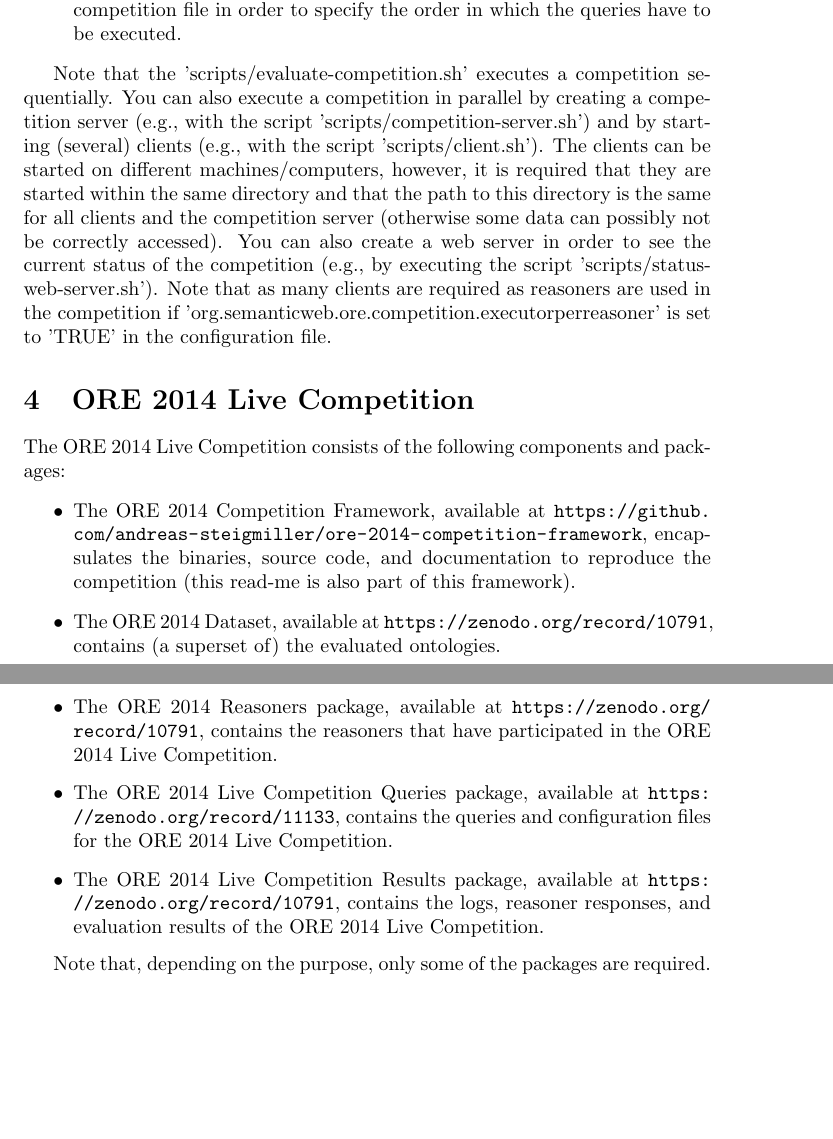
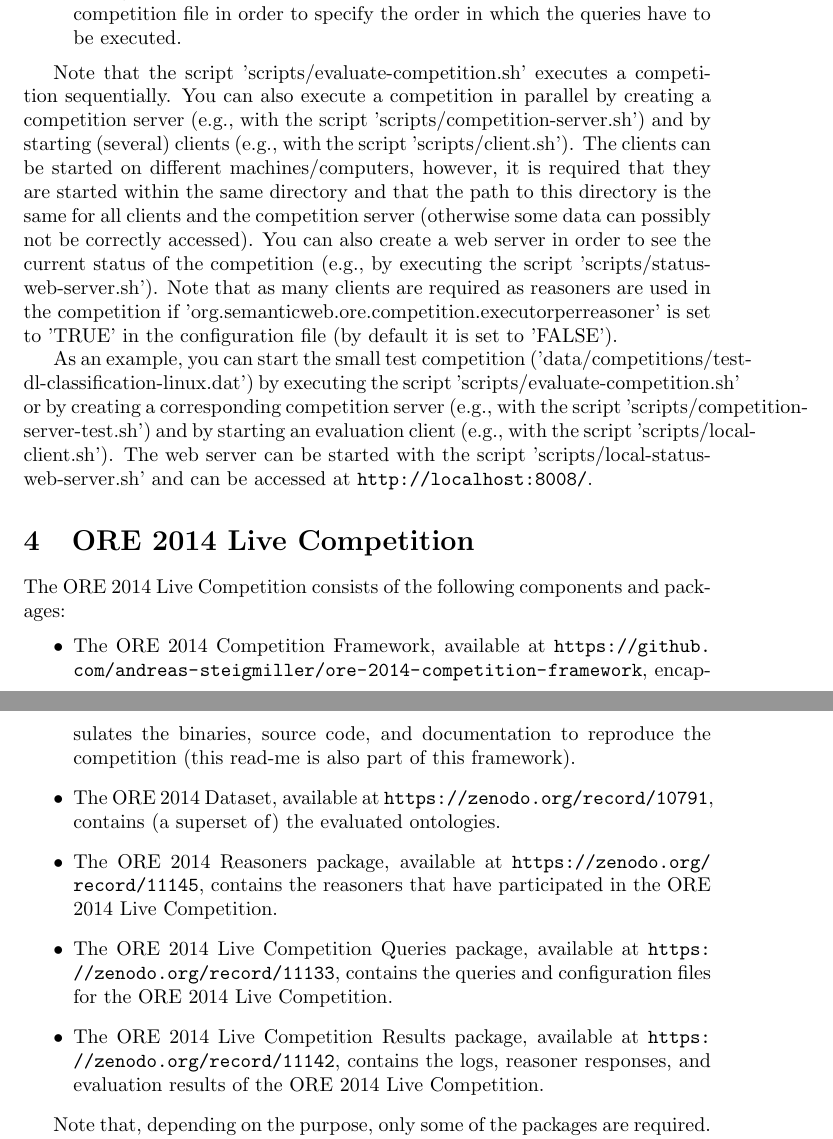
Before and after one commit to andreas-steigmiller/ore-competition-framework, a LaTeX document (doc/README.tex): two parts of pages 4 and 5 of 8, joined at a grey line, cut so that both start at the same text, the shorter picture padded with empty space. Compiled offline with pdfLaTeX.

Commit message:
minor documentation updates

```diff
--- a/doc/README.tex
+++ b/doc/README.tex
@@ -124,11 +124,14 @@
 \end{enumerate}
 
 
-Note that the 'scripts/evaluate-competition.sh' executes a competition sequentially.
+Note that the script 'scripts/evaluate-competition.sh' executes a competition sequentially.
 You can also execute a competition in parallel by creating a competition server (e.g., with the script 'scripts/competition-server.sh') and by starting (several) clients (e.g., with the script 'scripts/client.sh').
 The clients can be started on different machines/computers, however, it is required that they are started within the same directory and that the path to this directory is the same for all clients and the competition server (otherwise some data can possibly not be correctly accessed).
 You can also create a web server in order to see the current status of the competition (e.g., by executing the script 'scripts/status-web-server.sh').
-Note that as many clients are required as reasoners are used in the competition if 'org.semanticweb.ore.competition.executorperreasoner' is set to 'TRUE' in the configuration file.
+Note that as many clients are required as reasoners are used in the competition if 'org.semanticweb.ore.competition.executorperreasoner' is set to 'TRUE' in the configuration file (by default it is set to 'FALSE').
+
+As an example, you can start the small test competition ('data/competitions/test-dl-classification-linux.dat') by executing the script 'scripts/evaluate-competition.sh' or by creating a corresponding competition server (e.g., with the script 'scripts/competition-server-test.sh') and by starting an evaluation client (e.g., with the script 'scripts/local-client.sh').
+The web server can be started with the script 'scripts/local-status-web-server.sh' and can be accessed at \url{http://localhost:8008/}.
 
 
 \section{ORE 2014 Live Competition}
@@ -138,9 +141,9 @@
 \begin{itemize}
 \item The ORE 2014 Competition Framework, available at \url{https://github.com/andreas-steigmiller/ore-2014-competition-framework}, encapsulates the binaries, source code, and documentation to reproduce the competition (this read-me is also part of this framework).
 \item The ORE 2014 Dataset, available at \url{https://zenodo.org/record/10791}, contains (a superset of) the evaluated ontologies.
-\item The ORE 2014 Reasoners package, available at \url{https://zenodo.org/record/10791}, contains the reasoners that have participated in the ORE 2014 Live Competition.
+\item The ORE 2014 Reasoners package, available at \url{https://zenodo.org/record/11145}, contains the reasoners that have participated in the ORE 2014 Live Competition.
 \item The ORE 2014 Live Competition Queries package, available at \url{https://zenodo.org/record/11133}, contains the queries and configuration files for the ORE 2014 Live Competition.
-\item The ORE 2014 Live Competition Results package, available at \url{https://zenodo.org/record/10791}, contains the logs, reasoner responses, and evaluation results of the ORE 2014 Live Competition.
+\item The ORE 2014 Live Competition Results package, available at \url{https://zenodo.org/record/11142}, contains the logs, reasoner responses, and evaluation results of the ORE 2014 Live Competition.
 \end{itemize}
 
 Note that, depending on the purpose, only some of the packages are required.
```
Also changed, not shown: README.txt, doc/README.pdf, doc/README.txt.
